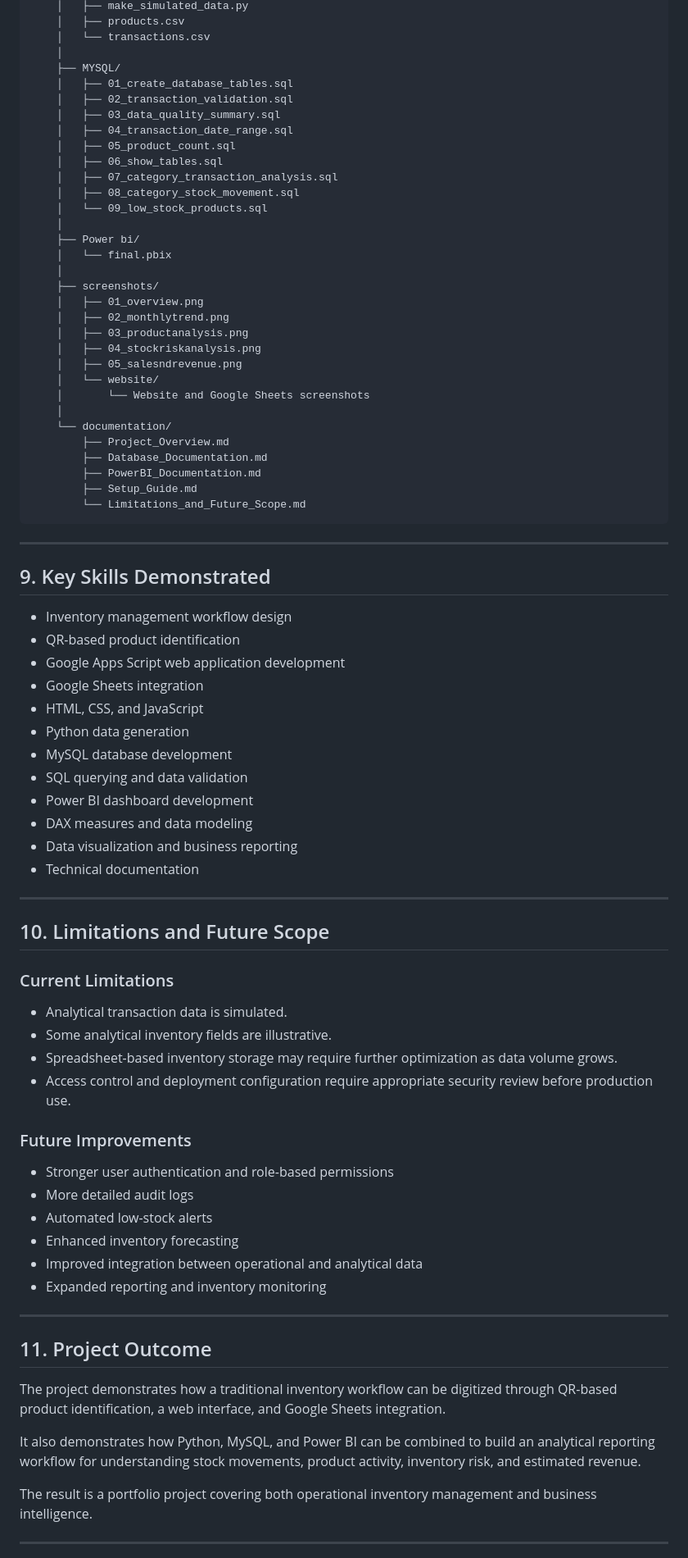
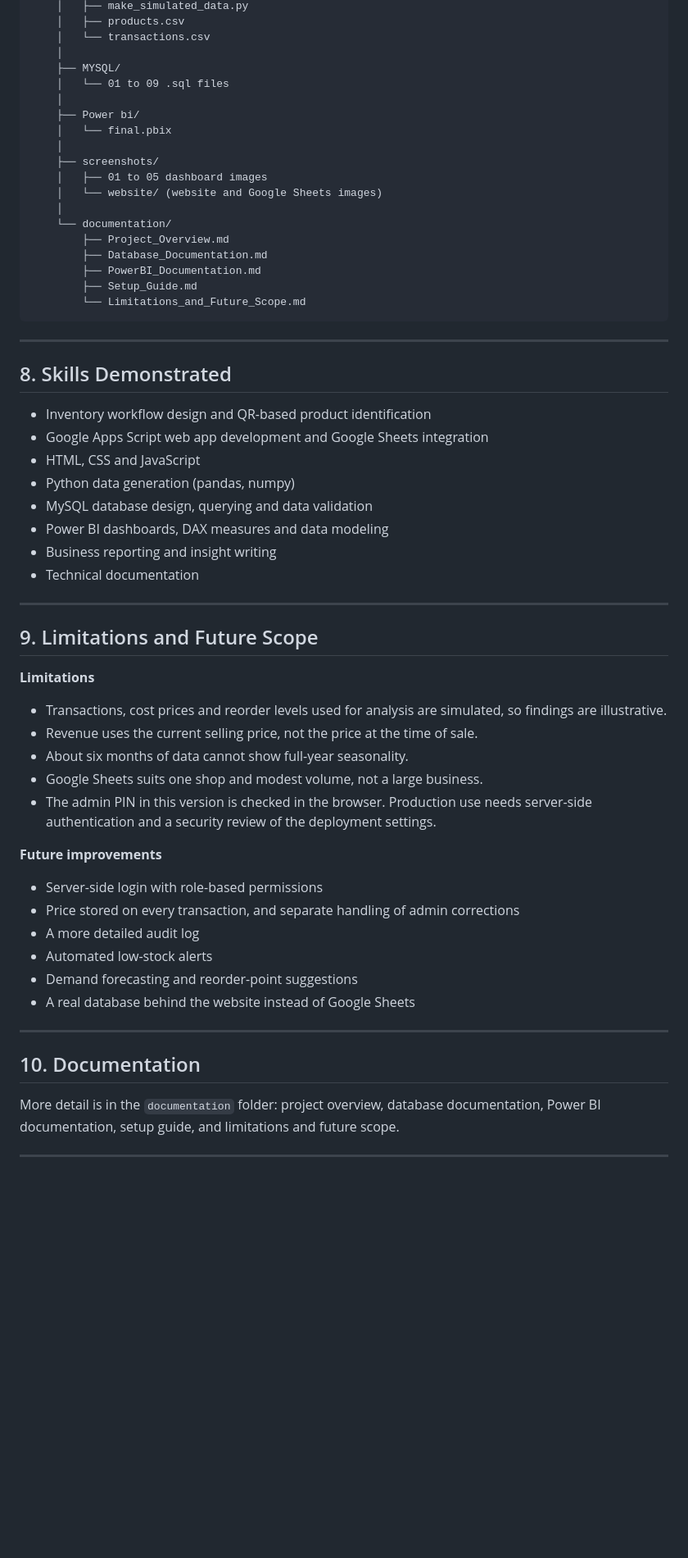
Before and after one commit to deep-chandak/maharashtra-iron-works-portfolio, a Markdown page: README.md, the part around one of its changes. Shown at 82% size. Rendered like a GitHub page; blank space fills up the shorter version.

Commit message:
Revise README for clarity and consistency
Updated project title and sections for clarity and consistency. Adjusted descriptions and added screenshots for better visualization.

```diff
--- a/README.md
+++ b/README.md
@@ -302,27 +222,14 @@ maharashtra-iron-works-portfolio/
     │   └── transactions.csv
     │
     ├── MYSQL/
-    │   ├── 01_create_database_tables.sql
-    │   ├── 02_transaction_validation.sql
-    │   ├── 03_data_quality_summary.sql
-    │   ├── 04_transaction_date_range.sql
-    │   ├── 05_product_count.sql
-    │   ├── 06_show_tables.sql
-    │   ├── 07_category_transaction_analysis.sql
-    │   ├── 08_category_stock_movement.sql
-    │   └── 09_low_stock_products.sql
+    │   └── 01 to 09 .sql files
     │
     ├── Power bi/
     │   └── final.pbix
     │
     ├── screenshots/
-    │   ├── 01_overview.png
-    │   ├── 02_monthlytrend.png
-    │   ├── 03_productanalysis.png
-    │   ├── 04_stockriskanalysis.png
-    │   ├── 05_salesndrevenue.png
-    │   └── website/
-    │       └── Website and Google Sheets screenshots
+    │   ├── 01 to 05 dashboard images
+    │   └── website/ (website and Google Sheets images)
     │
     └── documentation/
         ├── Project_Overview.md
@@ -334,50 +241,41 @@ maharashtra-iron-works-portfolio/
 
 ---
 
-## 9. Key Skills Demonstrated
+## 8. Skills Demonstrated
 
-- Inventory management workflow design
-- QR-based product identification
-- Google Apps Script web application development
-- Google Sheets integration
-- HTML, CSS, and JavaScript
-- Python data generation
-- MySQL database development
-- SQL querying and data validation
-- Power BI dashboard development
-- DAX measures and data modeling
-- Data visualization and business reporting
+- Inventory workflow design and QR-based product identification
+- Google Apps Script web app development and Google Sheets integration
+- HTML, CSS and JavaScript
+- Python data generation (pandas, numpy)
+- MySQL database design, querying and data validation
+- Power BI dashboards, DAX measures and data modeling
+- Business reporting and insight writing
 - Technical documentation
 
 ---
 
-## 10. Limitations and Future Scope
+## 9. Limitations and Future Scope
 
-### Current Limitations
+**Limitations**
+- Transactions, cost prices and reorder levels used for analysis are simulated, so findings are illustrative.
+- Revenue uses the current selling price, not the price at the time of sale.
+- About six months of data cannot show full-year seasonality.
+- Google Sheets suits one shop and modest volume, not a large business.
+- The admin PIN in this version is checked in the browser. Production use needs server-side authentication and a security review of the deployment settings.
 
-- Analytical transaction data is simulated.
-- Some analytical inventory fields are illustrative.
-- Spreadsheet-based inventory storage may require further optimization as data volume grows.
-- Access control and deployment configuration require appropriate security review before production use.
-
-### Future Improvements
-
-- Stronger user authentication and role-based permissions
-- More detailed audit logs
+**Future improvements**
+- Server-side login with role-based permissions
+- Price stored on every transaction, and separate handling of admin corrections
+- A more detailed audit log
 - Automated low-stock alerts
-- Enhanced inventory forecasting
-- Improved integration between operational and analytical data
-- Expanded reporting and inventory monitoring
+- Demand forecasting and reorder-point suggestions
+- A real database behind the website instead of Google Sheets
 
 ---
 
-## 11. Project Outcome
+## 10. Documentation
 
-The project demonstrates how a traditional inventory workflow can be digitized through QR-based product identification, a web interface, and Google Sheets integration.
-
-It also demonstrates how Python, MySQL, and Power BI can be combined to build an analytical reporting workflow for understanding stock movements, product activity, inventory risk, and estimated revenue.
-
-The result is a portfolio project covering both operational inventory management and business intelligence.
+More detail is in the `documentation` folder: project overview, database documentation, Power BI documentation, setup guide, and limitations and future scope.
 
 ---
 
```
Also changed, not shown: other parts of README.md (+143 -231 lines).
